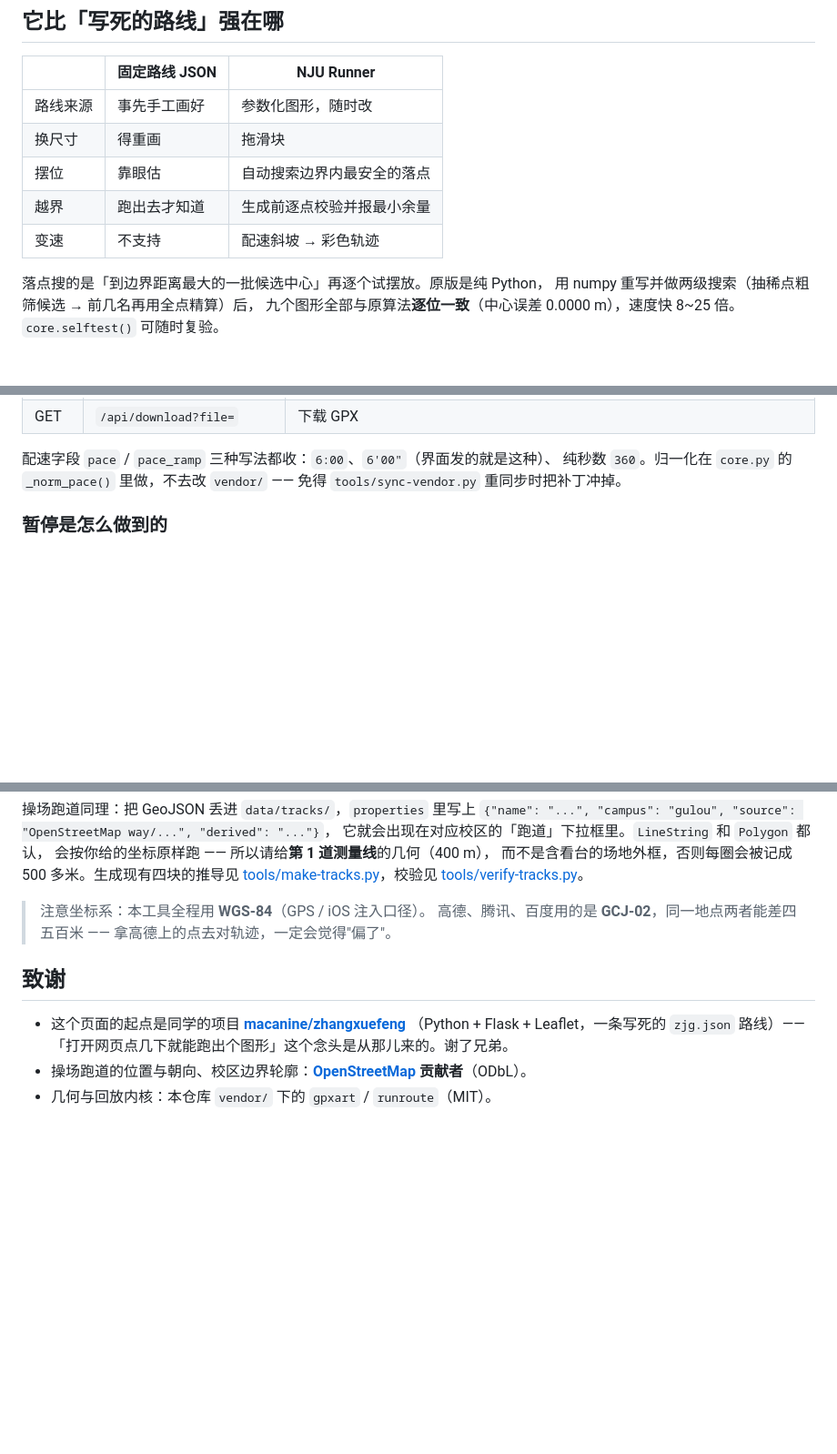
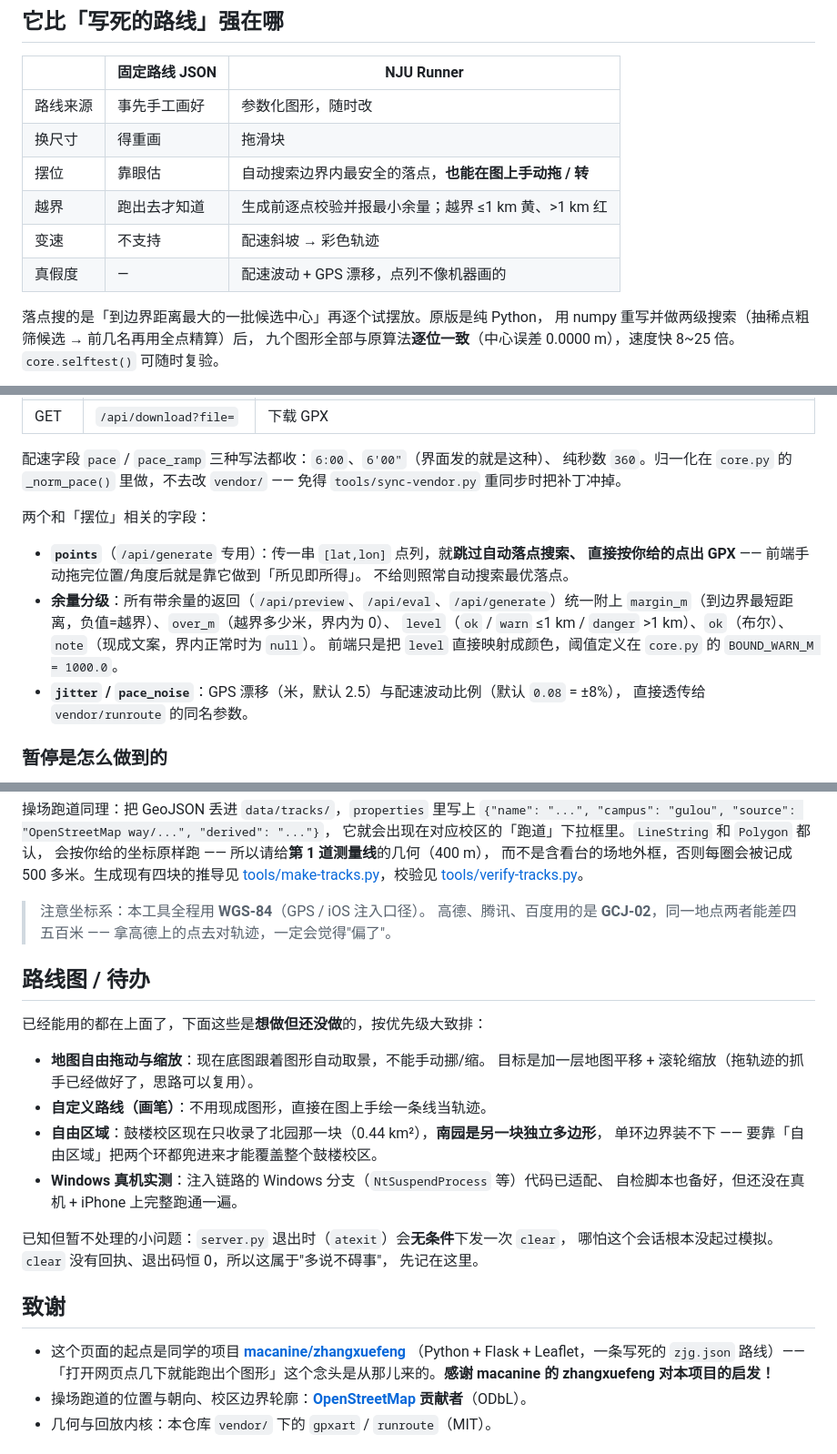
Before and after one commit to TexasLyn/nju-runner, a Markdown page: README.md, 3 parts joined by grey strips. Shown: that part at 91% size. Drawn GitHub-style; blank space fills up the shorter version.

```diff
--- a/README.md
+++ b/README.md
@@ -230,9 +250,10 @@ python3 tools/verify-tracks.py              # 联网拉 OSM 真实场地，逐
 |---|---|---|
 | 路线来源 | 事先手工画好 | 参数化图形，随时改 |
 | 换尺寸 | 得重画 | 拖滑块 |
-| 摆位 | 靠眼估 | 自动搜索边界内最安全的落点 |
-| 越界 | 跑出去才知道 | 生成前逐点校验并报最小余量 |
+| 摆位 | 靠眼估 | 自动搜索边界内最安全的落点，**也能在图上手动拖 / 转** |
+| 越界 | 跑出去才知道 | 生成前逐点校验并报最小余量；越界 ≤1 km 黄、>1 km 红 |
 | 变速 | 不支持 | 配速斜坡 → 彩色轨迹 |
+| 真假度 | — | 配速波动 + GPS 漂移，点列不像机器画的 |
 
 落点搜的是「到边界距离最大的一批候选中心」再逐个试摆放。原版是纯 Python，
 用 numpy 重写并做两级搜索（抽稀点粗筛候选 → 前几名再用全点精算）后，
@@ -337,6 +359,18 @@ GPXART_SRC=/path/to/bin python tools/sync-vendor.py   # 换上游目录
 配速字段 `pace` / `pace_ramp` 三种写法都收：`6:00`、`6'00"`（界面发的就是这种）、
 纯秒数 `360`。归一化在 `core.py` 的 `_norm_pace()` 里做，不去改 `vendor/` ——
 免得 `tools/sync-vendor.py` 重同步时把补丁冲掉。
+
+两个和「摆位」相关的字段：
+
+- **`points`**（`/api/generate` 专用）：传一串 `[lat,lon]` 点列，就**跳过自动落点搜索、
+  直接按你给的点出 GPX** —— 前端手动拖完位置/角度后就是靠它做到「所见即所得」。
+  不给则照常自动搜索最优落点。
+- **余量分级**：所有带余量的返回（`/api/preview`、`/api/eval`、`/api/generate`）统一附上
+  `margin_m`（到边界最短距离，负值=越界）、`over_m`（越界多少米，界内为 0）、
+  `level`（`ok` / `warn` ≤1 km / `danger` >1 km）、`ok`（布尔）、`note`（现成文案，界内正常时为 `null`）。
+  前端只是把 `level` 直接映射成颜色，阈值定义在 `core.py` 的 `BOUND_WARN_M = 1000.0`。
+- **`jitter` / `pace_noise`**：GPS 漂移（米，默认 2.5）与配速波动比例（默认 `0.08` = ±8%），
+  直接透传给 `vendor/runroute` 的同名参数。
 
 ### 暂停是怎么做到的
 
@@ -375,11 +409,27 @@ GPXART_SRC=/path/to/bin python tools/sync-vendor.py   # 换上游目录
 > 高德、腾讯、百度用的是 **GCJ-02**，同一地点两者能差四五百米 ——
 > 拿高德上的点去对轨迹，一定会觉得"偏了"。
 
+## 路线图 / 待办
+
+已经能用的都在上面了，下面这些是**想做但还没做**的，按优先级大致排：
+
+- **地图自由拖动与缩放**：现在底图跟着图形自动取景，不能手动挪/缩。
+  目标是加一层地图平移 + 滚轮缩放（拖轨迹的抓手已经做好了，思路可以复用）。
+- **自定义路线（画笔）**：不用现成图形，直接在图上手绘一条线当轨迹。
+- **自由区域**：鼓楼校区现在只收录了北园那一块（0.44 km²），**南园是另一块独立多边形**，
+  单环边界装不下 —— 要靠「自由区域」把两个环都兜进来才能覆盖整个鼓楼校区。
+- **Windows 真机实测**：注入链路的 Windows 分支（`NtSuspendProcess` 等）代码已适配、
+  自检脚本也备好，但还没在真机 + iPhone 上完整跑通一遍。
+
+已知但暂不处理的小问题：`server.py` 退出时（`atexit`）会**无条件**下发一次 `clear`，
+哪怕这个会话根本没起过模拟。`clear` 没有回执、退出码恒 0，所以这属于"多说不碍事"，
+先记在这里。
+
 ## 致谢
 
 - 这个页面的起点是同学的项目 **[macanine/zhangxuefeng](https://github.com/macanine/zhangxuefeng)**
   （Python + Flask + Leaflet，一条写死的 `zjg.json` 路线）——
-  「打开网页点几下就能跑出个图形」这个念头是从那儿来的。谢了兄弟。
+  「打开网页点几下就能跑出个图形」这个念头是从那儿来的。**感谢 macanine 的 zhangxuefeng 对本项目的启发！**
 - 操场跑道的位置与朝向、校区边界轮廓：**[OpenStreetMap](https://www.openstreetmap.org/copyright) 贡献者**（ODbL）。
 - 几何与回放内核：本仓库 `vendor/` 下的 `gpxart` / `runroute`（MIT）。
 
```
Also changed, not shown: other parts of README.md (+22 -1 lines), docs/screenshot-dark.png, docs/screenshot-light.png, 5 other files.
